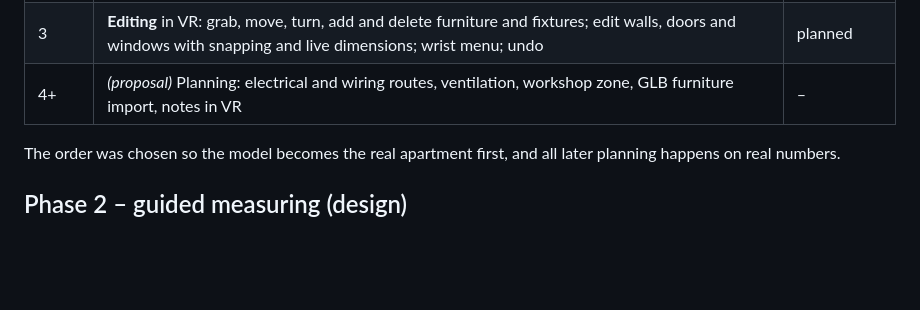
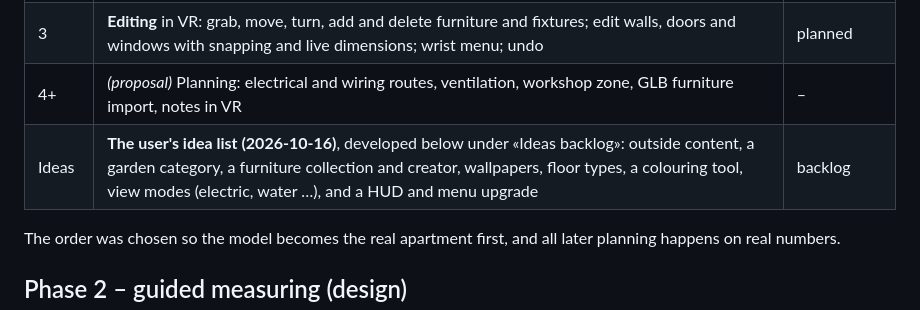
Before and after one commit to Jovialen337/Leilighet-3d, a Markdown page: docs/PLAN.md, the part around one of its changes. GitHub-like rendering; blank space fills up the shorter version.

Commit message:
docs: the user's idea list as a developed backlog in PLAN.md
Co-Authored-By: Claude Opus 5.5 <noreply@anthropic.com>
Claude-Session: https://claude.ai/code/session_01SYej4s35MabiGdgzQdC8Uj

```diff
--- a/docs/PLAN.md
+++ b/docs/PLAN.md
@@ -22,6 +22,7 @@ All UI text is Norwegian (bokmål). All geometry comes from one data file, `publ
 | 2d | **«Wow» graphics on the Quest 3:** baked daylight from the windows, sun patches through the windows, a real sky with clouds and a distant tree line, clear glass, «Lys» (morgen/dag/kveld, lamps lit in the evening), a fade in from black facing the longest view, and sharper VR on «Høy» | **built**, being scored |
 | 3 | **Editing** in VR: grab, move, turn, add and delete furniture and fixtures; edit walls, doors and windows with snapping and live dimensions; wrist menu; undo | planned |
 | 4+ | *(proposal)* Planning: electrical and wiring routes, ventilation, workshop zone, GLB furniture import, notes in VR | – |
+| Ideas | **The user's idea list (2026-10-16)**, developed below under «Ideas backlog»: outside content, a garden category, a furniture collection and creator, wallpapers, floor types, a colouring tool, view modes (electric, water …), and a HUD and menu upgrade | backlog |
 
 The order was chosen so the model becomes the real apartment first, and all later planning happens on real numbers.
 
```
Also changed, not shown: other parts of docs/PLAN.md (+58 -0 lines).
